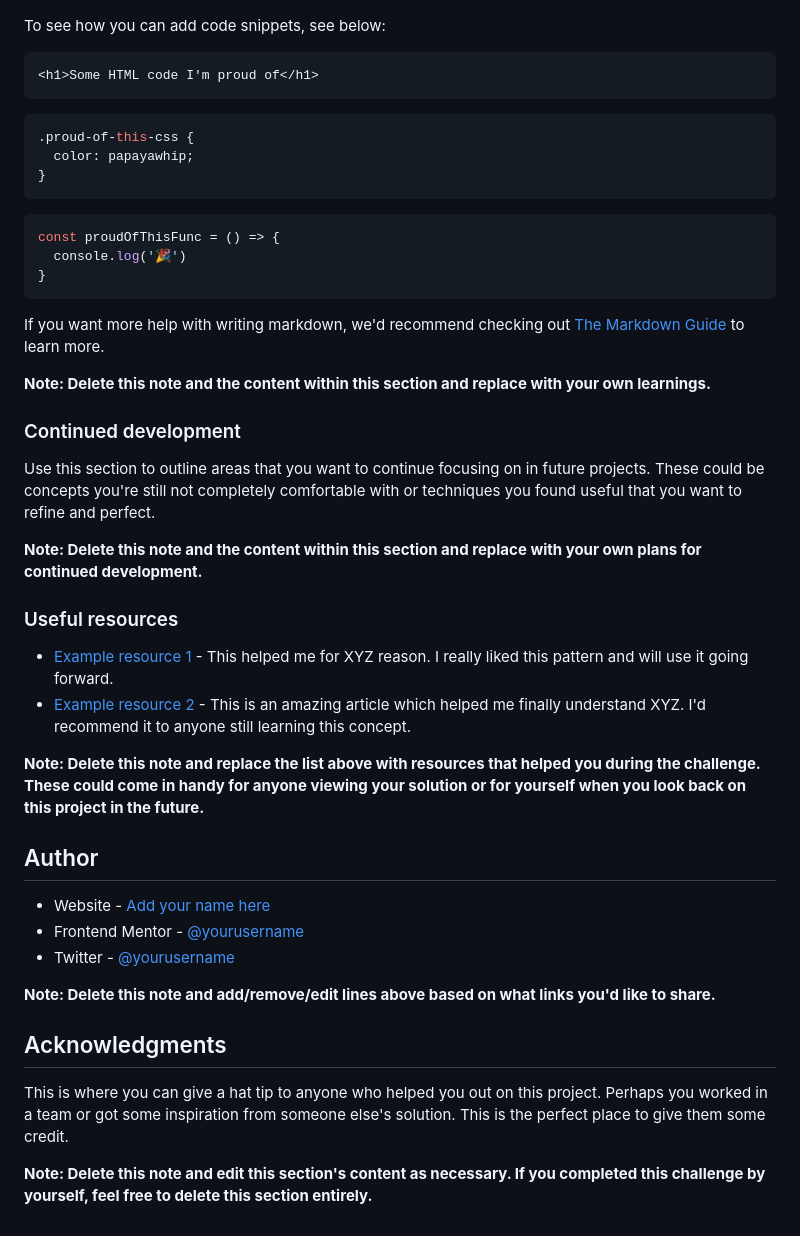
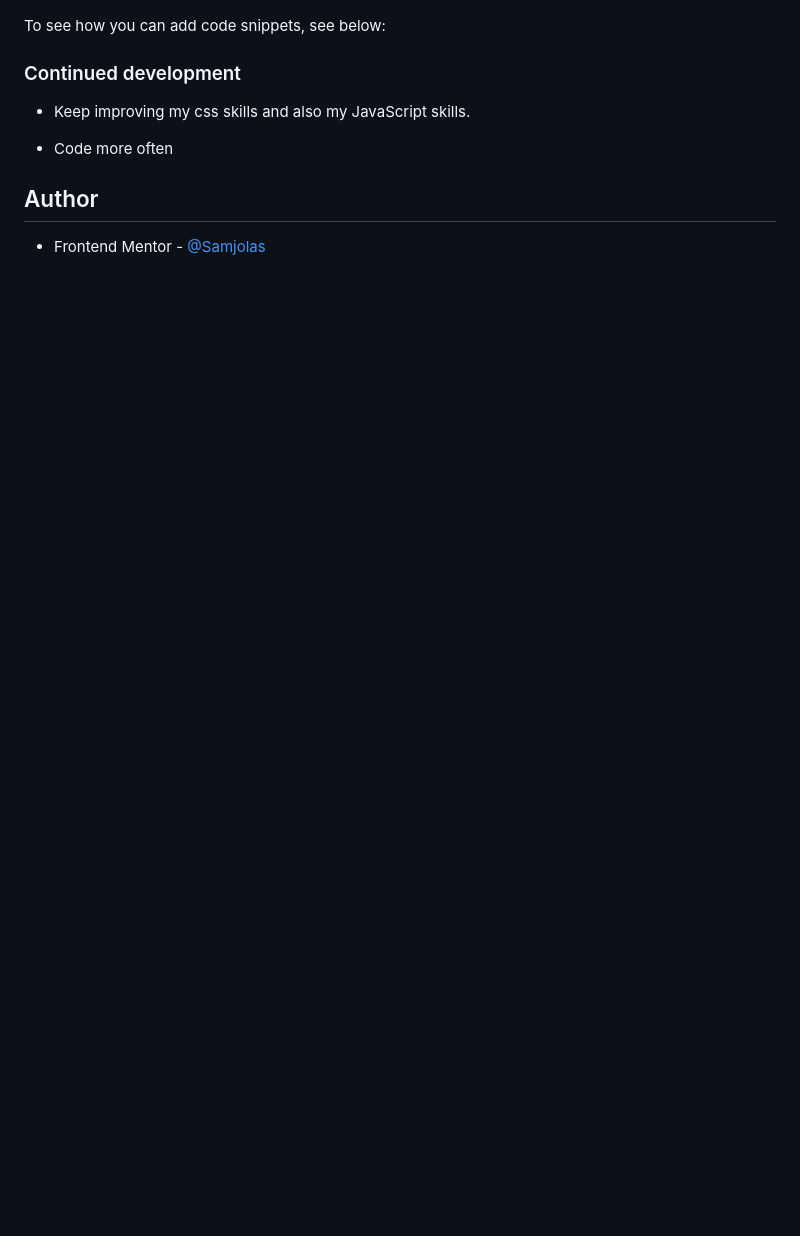
Before and after one commit to Samjolas/Gabrielle-Perfume, a Markdown page: README.md, the part around the change printed below. Drawn GitHub-style; blank space fills up the shorter version.

````diff
--- a/README.md
+++ b/README.md
@@ -65,47 +67,15 @@ Use this section to recap over some of your major learnings while working throug
 
 To see how you can add code snippets, see below:
 
-```html
-<h1>Some HTML code I'm proud of</h1>
-```
-```css
-.proud-of-this-css {
-  color: papayawhip;
-}
-```
-```js
-const proudOfThisFunc = () => {
-  console.log('🎉')
-}
-```
-
-If you want more help with writing markdown, we'd recommend checking out [The Markdown Guide](https://www.markdownguide.org/) to learn more.
-
-**Note: Delete this note and the content within this section and replace with your own learnings.**
 
 ### Continued development
 
-Use this section to outline areas that you want to continue focusing on in future projects. These could be concepts you're still not completely comfortable with or techniques you found useful that you want to refine and perfect.
+- Keep improving my css skills and also my JavaScript skills.
 
-**Note: Delete this note and the content within this section and replace with your own plans for continued development.**
+- Code more often
 
-### Useful resources
 
-- [Example resource 1](https://www.example.com) - This helped me for XYZ reason. I really liked this pattern and will use it going forward.
-- [Example resource 2](https://www.example.com) - This is an amazing article which helped me finally understand XYZ. I'd recommend it to anyone still learning this concept.
-
-**Note: Delete this note and replace the list above with resources that helped you during the challenge. These could come in handy for anyone viewing your solution or for yourself when you look back on this project in the future.**
 
 ## Author
 
-- Website - [Add your name here](https://www.your-site.com)
-- Frontend Mentor - [@yourusername](https://www.frontendmentor.io/profile/yourusername)
-- Twitter - [@yourusername](https://www.twitter.com/yourusername)
-
-**Note: Delete this note and add/remove/edit lines above based on what links you'd like to share.**
-
-## Acknowledgments
-
-This is where you can give a hat tip to anyone who helped you out on this project. Perhaps you worked in a team or got some inspiration from someone else's solution. This is the perfect place to give them some credit.
-
-**Note: Delete this note and edit this section's content as necessary. If you completed this challenge by yourself, feel free to delete this section entirely.**
+- Frontend Mentor - [@Samjolas](https://www.frontendmentor.io/profile/yourusername)
````
Also changed, not shown: other parts of README.md (+21 -19 lines), images/favicon-32x32.png (added), images/image-product-desktop.jpg (added), images/image-product-mobile.jpg (added), images/screenshot.png (added), 11 other files.
